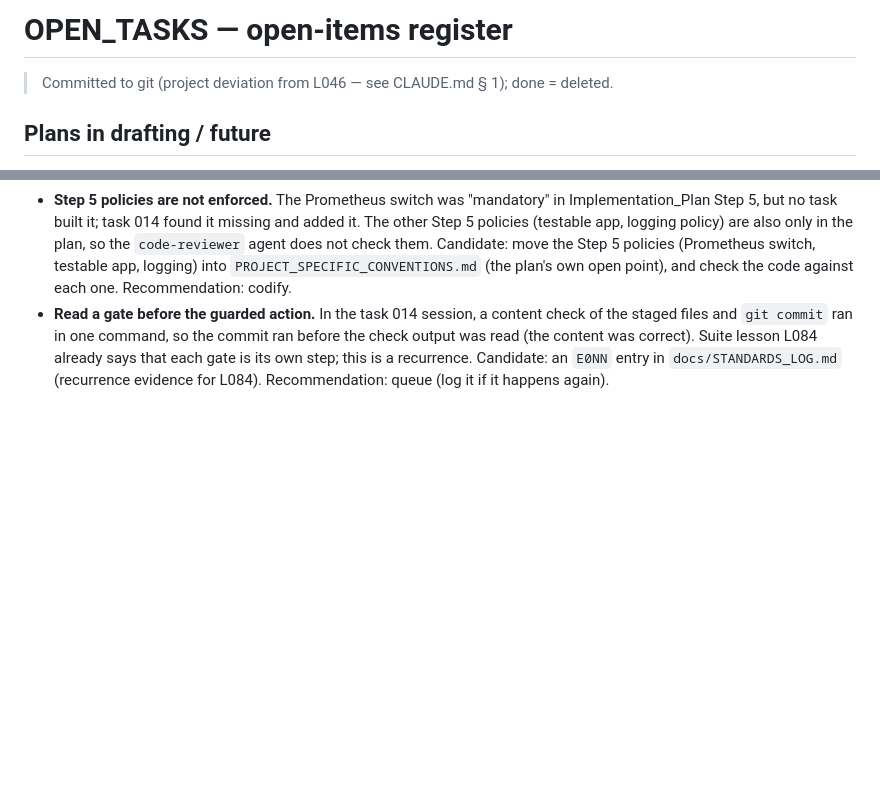
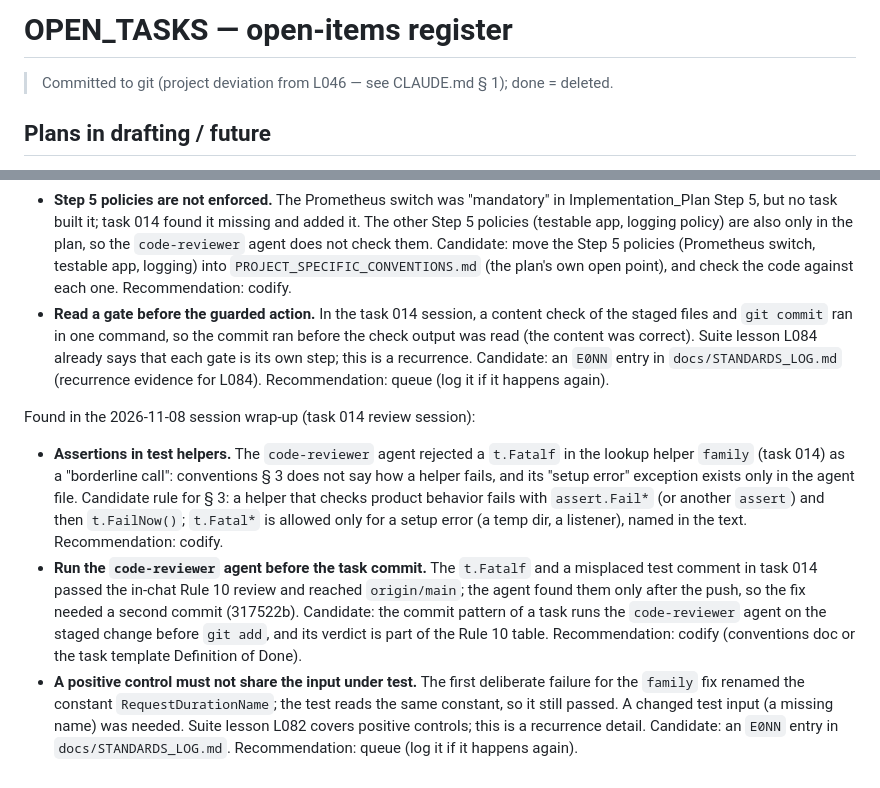
Before and after one commit to 780-AI/780-qabz, a Markdown page: docs/Plans/OPEN_TASKS.md, 2 parts joined by grey strips. Drawn GitHub-style; blank space fills up the shorter version.

```diff
--- a/docs/Plans/OPEN_TASKS.md
+++ b/docs/Plans/OPEN_TASKS.md
@@ -3,5 +3,6 @@
 <!--
 CHANGE LOG
+v1.26 — 2026-11-08 — Session wrap-up: 3 lesson candidates added (helper assertions in § 3; reviewer agent before the commit; positive control must not share the input under test).
 v1.25 — 2026-11-07 — Session wrap-up: 2 lesson candidates added (Step 5 policies to conventions; gate read before the guarded action).
 v1.24 — 2026-11-07 — Task 014 request metrics: QA scenario added; 013 follow-up updated.
 v1.23 — 2026-11-07 — Session wrap-up: Lesson candidates section added (2 candidates).
@@ -157,3 +158,9 @@ Found in the 2026-11-07 session wrap-up. Each one waits for an operator decision
 - **Differences from bill.** Every intended difference from the old `bill` service is a numbered item in `docs/this_vs_bill.md` and has a `@todo` comment at the code that makes it (task 013, operator). Candidate rule for the conventions doc, so later tasks follow it. Recommendation: codify.
 - **Step 5 policies are not enforced.** The Prometheus switch was "mandatory" in Implementation_Plan Step 5, but no task built it; task 014 found it missing and added it. The other Step 5 policies (testable app, logging policy) are also only in the plan, so the `code-reviewer` agent does not check them. Candidate: move the Step 5 policies (Prometheus switch, testable app, logging) into `PROJECT_SPECIFIC_CONVENTIONS.md` (the plan's own open point), and check the code against each one. Recommendation: codify.
 - **Read a gate before the guarded action.** In the task 014 session, a content check of the staged files and `git commit` ran in one command, so the commit ran before the check output was read (the content was correct). Suite lesson L084 already says that each gate is its own step; this is a recurrence. Candidate: an `E0NN` entry in `docs/STANDARDS_LOG.md` (recurrence evidence for L084). Recommendation: queue (log it if it happens again).
+
+Found in the 2026-11-08 session wrap-up (task 014 review session):
+
+- **Assertions in test helpers.** The `code-reviewer` agent rejected a `t.Fatalf` in the lookup helper `family` (task 014) as a "borderline call": conventions § 3 does not say how a helper fails, and its "setup error" exception exists only in the agent file. Candidate rule for § 3: a helper that checks product behavior fails with `assert.Fail*` (or another `assert`) and then `t.FailNow()`; `t.Fatal*` is allowed only for a setup error (a temp dir, a listener), named in the text. Recommendation: codify.
+- **Run the `code-reviewer` agent before the task commit.** The `t.Fatalf` and a misplaced test comment in task 014 passed the in-chat Rule 10 review and reached `origin/main`; the agent found them only after the push, so the fix needed a second commit (317522b). Candidate: the commit pattern of a task runs the `code-reviewer` agent on the staged change before `git add`, and its verdict is part of the Rule 10 table. Recommendation: codify (conventions doc or the task template Definition of Done).
+- **A positive control must not share the input under test.** The first deliberate failure for the `family` fix renamed the constant `RequestDurationName`; the test reads the same constant, so it still passed. A changed test input (a missing name) was needed. Suite lesson L082 covers positive controls; this is a recurrence detail. Candidate: an `E0NN` entry in `docs/STANDARDS_LOG.md`. Recommendation: queue (log it if it happens again).
```
Also changed, not shown: other parts of docs/Plans/OPEN_TASKS.md (+2 -2 lines), CHANGELOG.md (+9 -1 lines), docs/documents_manifest.md (+8 -7 lines).
